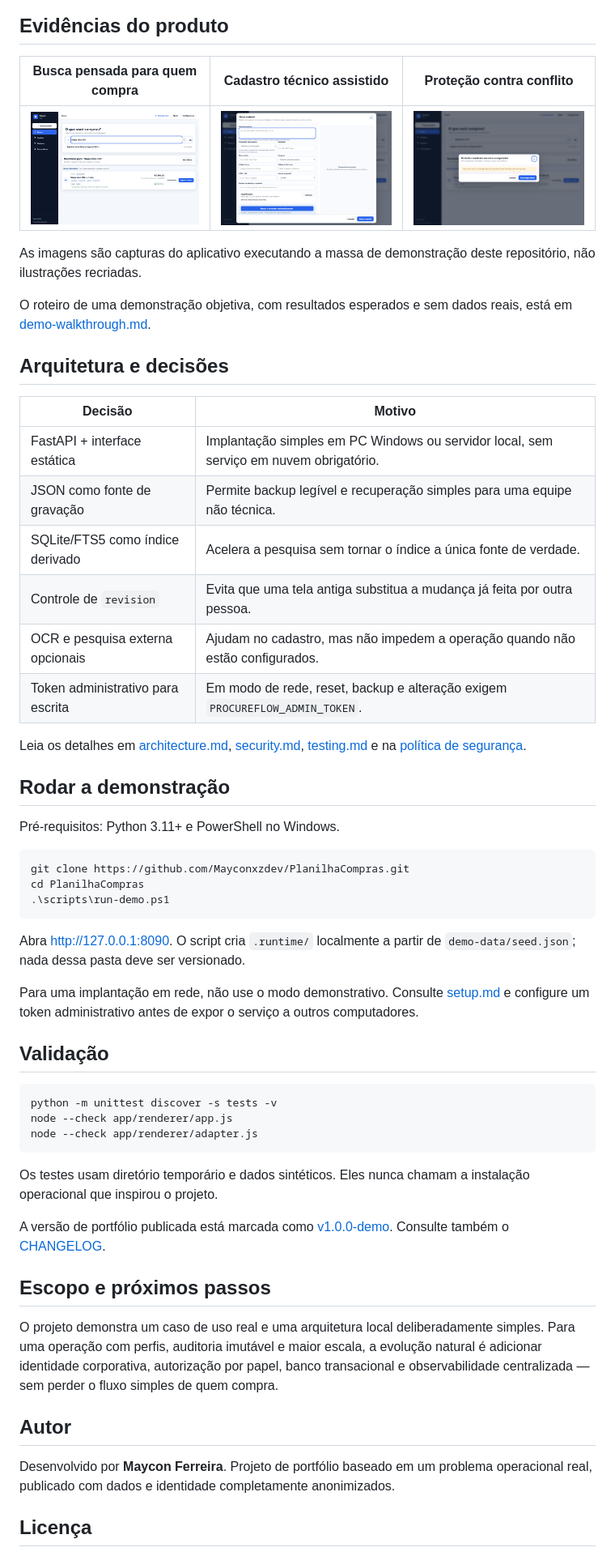
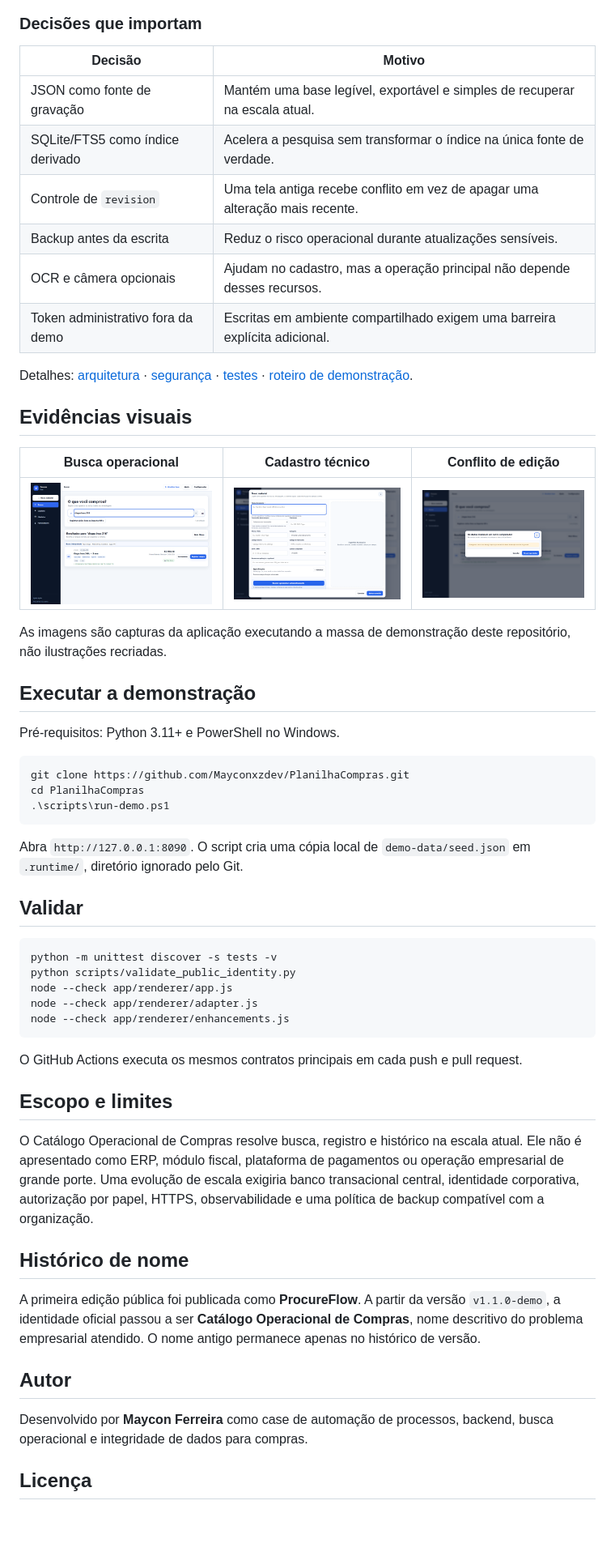
Before and after one commit to Mayconxzdev/PlanilhaCompras, a Markdown page: README.md, the part around one of its changes. Shown at 81% size. GitHub-like rendering; blank space fills up the shorter version.

````diff
--- a/README.md
+++ b/README.md
@@ -47,29 +62,27 @@ flowchart LR
 ```
 
-## Evidências do produto
+### Decisões que importam
 
-| Busca pensada para quem compra | Cadastro técnico assistido | Proteção contra conflito |
-| --- | --- | --- |
+| Decisão | Motivo |
+|---|---|
+| JSON como fonte de gravação | Mantém uma base legível, exportável e simples de recuperar na escala atual. |
+| SQLite/FTS5 como índice derivado | Acelera a pesquisa sem transformar o índice na única fonte de verdade. |
+| Controle de `revision` | Uma tela antiga recebe conflito em vez de apagar uma alteração mais recente. |
+| Backup antes da escrita | Reduz o risco operacional durante atualizações sensíveis. |
+| OCR e câmera opcionais | Ajudam no cadastro, mas a operação principal não depende desses recursos. |
+| Token administrativo fora da demo | Escritas em ambiente compartilhado exigem uma barreira explícita adicional. |
+
+Detalhes: [arquitetura](docs/architecture.md) · [segurança](docs/security.md) · [testes](docs/testing.md) · [roteiro de demonstração](docs/demo-walkthrough.md).
+
+## Evidências visuais
+
+| Busca operacional | Cadastro técnico | Conflito de edição |
+|---|---|---|
 | ![Tela de busca](assets/screenshots/01-search.png) | ![Cadastro de material](assets/screenshots/02-new-material.png) | ![Conflito entre computadores](assets/screenshots/03-conflict.png) |
 
-As imagens são capturas do aplicativo executando a massa de demonstração deste repositório, não ilustrações recriadas.
+As imagens são capturas da aplicação executando a massa de demonstração deste repositório, não ilustrações recriadas.
 
-O roteiro de uma demonstração objetiva, com resultados esperados e sem dados reais, está em [demo-walkthrough.md](docs/demo-walkthrough.md).
-
-## Arquitetura e decisões
-
-| Decisão | Motivo |
-| --- | --- |
-| FastAPI + interface estática | Implantação simples em PC Windows ou servidor local, sem serviço em nuvem obrigatório. |
-| JSON como fonte de gravação | Permite backup legível e recuperação simples para uma equipe não técnica. |
-| SQLite/FTS5 como índice derivado | Acelera a pesquisa sem tornar o índice a única fonte de verdade. |
-| Controle de `revision` | Evita que uma tela antiga substitua a mudança já feita por outra pessoa. |
-| OCR e pesquisa externa opcionais | Ajudam no cadastro, mas não impedem a operação quando não estão configurados. |
-| Token administrativo para escrita | Em modo de rede, reset, backup e alteração exigem `PROCUREFLOW_ADMIN_TOKEN`. |
-
-Leia os detalhes em [architecture.md](docs/architecture.md), [security.md](docs/security.md), [testing.md](docs/testing.md) e na [política de segurança](SECURITY.md).
-
-## Rodar a demonstração
+## Executar a demonstração
 
 Pré-requisitos: Python 3.11+ e PowerShell no Windows.
 
@@ -79,29 +92,31 @@ cd PlanilhaCompras
 .\scripts\run-demo.ps1
 ```
 
-Abra [http://127.0.0.1:8090](http://127.0.0.1:8090). O script cria `.runtime/` localmente a partir de `demo-data/seed.json`; nada dessa pasta deve ser versionado.
+Abra `http://127.0.0.1:8090`. O script cria uma cópia local de `demo-data/seed.json` em `.runtime/`, diretório ignorado pelo Git.
 
-Para uma implantação em rede, não use o modo demonstrativo. Consulte [setup.md](docs/setup.md) e configure um token administrativo antes de expor o serviço a outros computadores.
-
-## Validação
+## Validar
 
 ```powershell
 python -m unittest discover -s tests -v
+python scripts/validate_public_identity.py
 node --check app/renderer/app.js
 node --check app/renderer/adapter.js
+node --check app/renderer/enhancements.js
 ```
 
-Os testes usam diretório temporário e dados sintéticos. Eles nunca chamam a instalação operacional que inspirou o projeto.
+O GitHub Actions executa os mesmos contratos principais em cada push e pull request.
 
-A versão de portfólio publicada está marcada como [v1.0.0-demo](https://github.com/Mayconxzdev/PlanilhaCompras/releases/tag/v1.0.0-demo). Consulte também o [CHANGELOG](CHANGELOG.md).
+## Escopo e limites
 
-## Escopo e próximos passos
+O Catálogo Operacional de Compras resolve busca, registro e histórico na escala atual. Ele não é apresentado como ERP, módulo fiscal, plataforma de pagamentos ou operação empresarial de grande porte. Uma evolução de escala exigiria banco transacional central, identidade corporativa, autorização por papel, HTTPS, observabilidade e uma política de backup compatível com a organização.
 
-O projeto demonstra um caso de uso real e uma arquitetura local deliberadamente simples. Para uma operação com perfis, auditoria imutável e maior escala, a evolução natural é adicionar identidade corporativa, autorização por papel, banco transacional e observabilidade centralizada — sem perder o fluxo simples de quem compra.
+## Histórico de nome
+
+A primeira edição pública foi publicada como **ProcureFlow**. A partir da versão `v1.1.0-demo`, a identidade oficial passou a ser **Catálogo Operacional de Compras**, nome descritivo do problema empresarial atendido. O nome antigo permanece apenas no histórico de versão.
 
 ## Autor
 
-Desenvolvido por **Maycon Ferreira**. Projeto de portfólio baseado em um problema operacional real, publicado com dados e identidade completamente anonimizados.
+Desenvolvido por **Maycon Ferreira** como case de automação de processos, backend, busca operacional e integridade de dados para compras.
 
 ## Licença
 
````
Also changed, not shown: other parts of README.md (+46 -31 lines).
